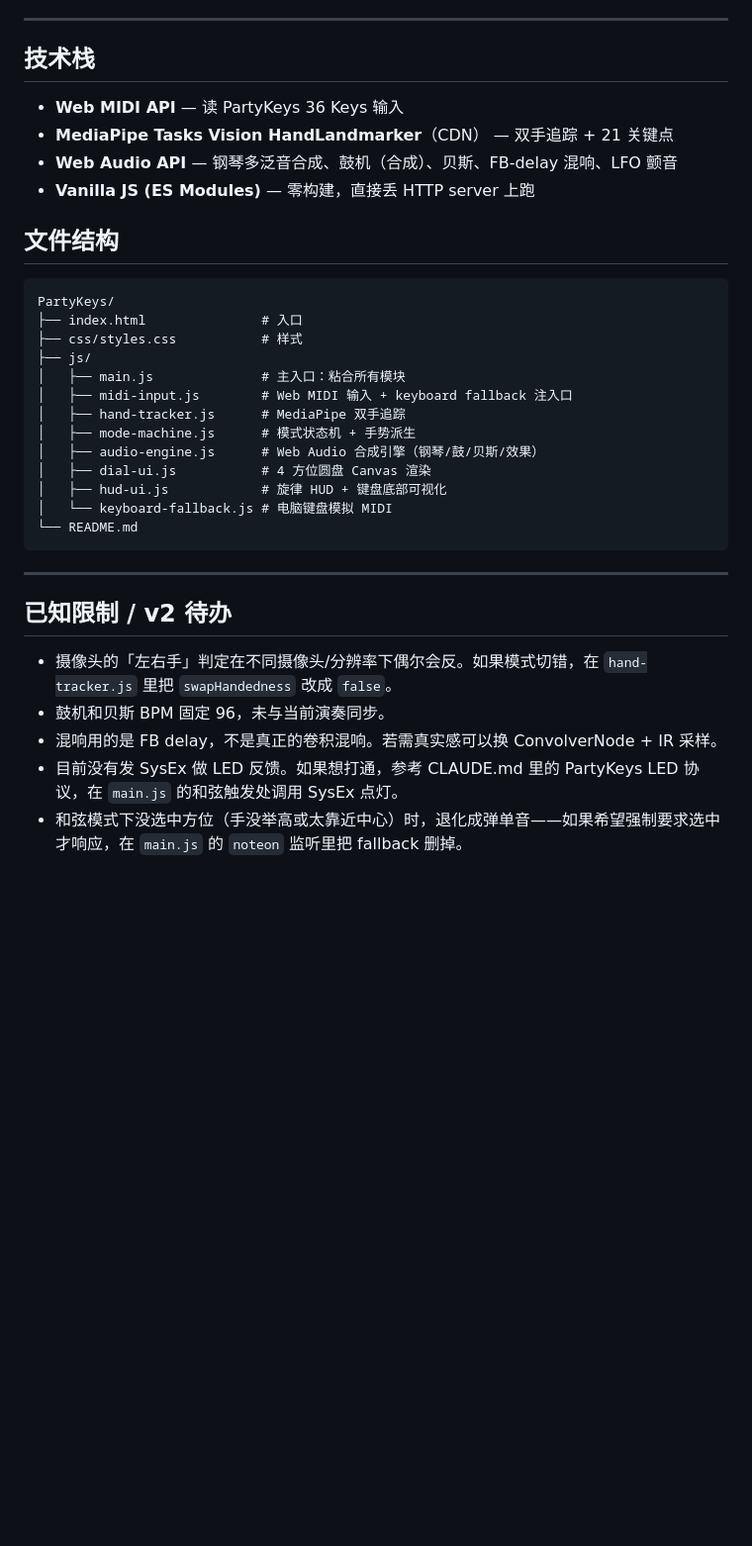
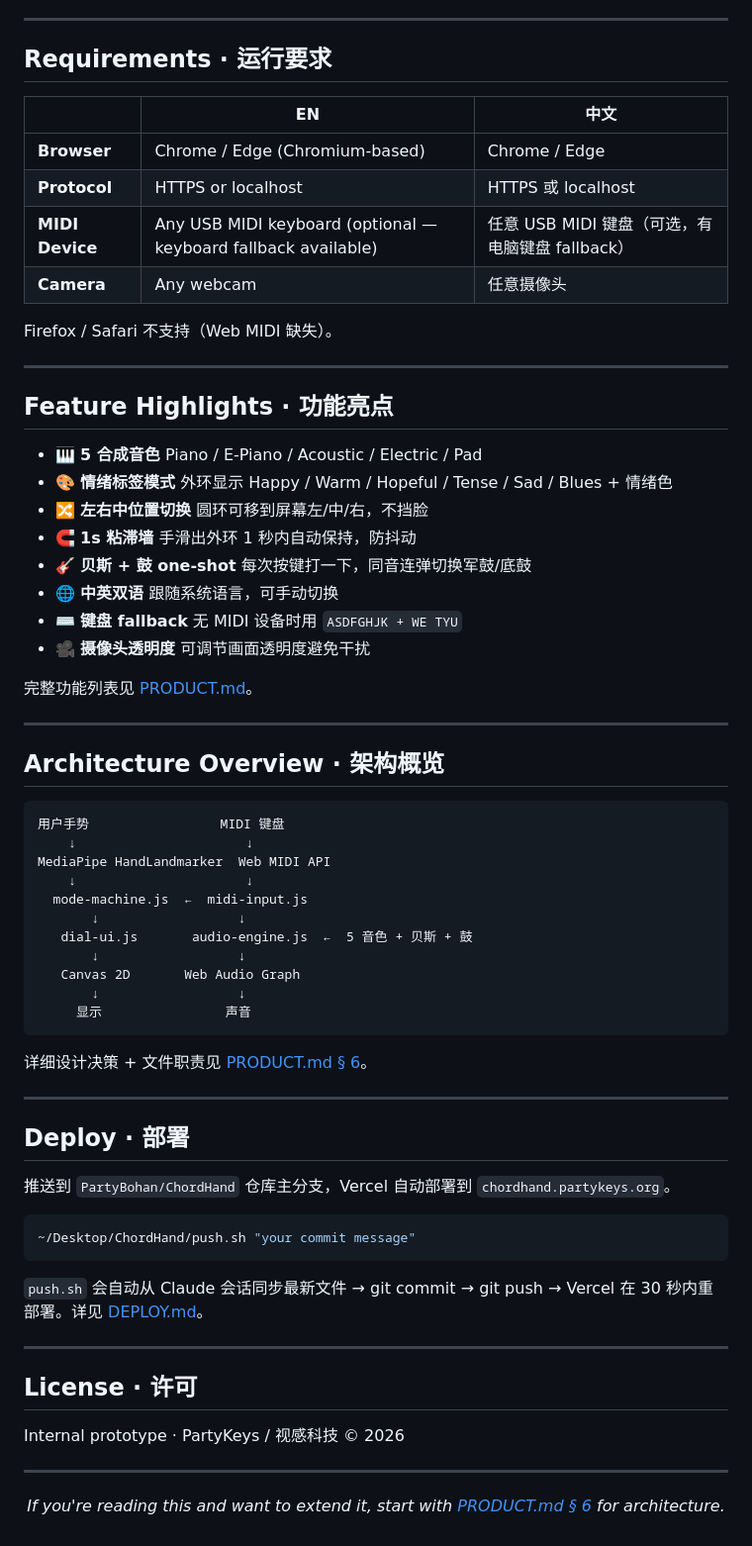
Before and after one commit to PartyBohan/ChordHand, a Markdown page: README.md, the part around one of its changes. Shown at 99% size. Rendered like a GitHub page; blank space fills up the shorter version.

````diff
--- a/README.md
+++ b/README.md
@@ -79,37 +51,72 @@ python3 -m http.server 8080
 
 ---
 
-## 技术栈
+## Requirements · 运行要求
 
-- **Web MIDI API** — 读 PartyKeys 36 Keys 输入
-- **MediaPipe Tasks Vision HandLandmarker**（CDN） — 双手追踪 + 21 关键点
-- **Web Audio API** — 钢琴多泛音合成、鼓机（合成）、贝斯、FB-delay 混响、LFO 颤音
-- **Vanilla JS (ES Modules)** — 零构建，直接丢 HTTP server 上跑
+| | EN | 中文 |
+|---|---|---|
+| **Browser** | Chrome / Edge (Chromium-based) | Chrome / Edge |
+| **Protocol** | HTTPS or localhost | HTTPS 或 localhost |
+| **MIDI Device** | Any USB MIDI keyboard (optional — keyboard fallback available) | 任意 USB MIDI 键盘（可选，有电脑键盘 fallback） |
+| **Camera** | Any webcam | 任意摄像头 |
 
-## 文件结构
-
-```
-PartyKeys/
-├── index.html               # 入口
-├── css/styles.css           # 样式
-├── js/
-│   ├── main.js              # 主入口：粘合所有模块
-│   ├── midi-input.js        # Web MIDI 输入 + keyboard fallback 注入口
-│   ├── hand-tracker.js      # MediaPipe 双手追踪
-│   ├── mode-machine.js      # 模式状态机 + 手势派生
-│   ├── audio-engine.js      # Web Audio 合成引擎（钢琴/鼓/贝斯/效果）
-│   ├── dial-ui.js           # 4 方位圆盘 Canvas 渲染
-│   ├── hud-ui.js            # 旋律 HUD + 键盘底部可视化
-│   └── keyboard-fallback.js # 电脑键盘模拟 MIDI
-└── README.md
-```
+Firefox / Safari 不支持（Web MIDI 缺失）。
 
 ---
 
-## 已知限制 / v2 待办
+## Feature Highlights · 功能亮点
 
-- 摄像头的「左右手」判定在不同摄像头/分辨率下偶尔会反。如果模式切错，在 `hand-tracker.js` 里把 `swapHandedness` 改成 `false`。
-- 鼓机和贝斯 BPM 固定 96，未与当前演奏同步。
-- 混响用的是 FB delay，不是真正的卷积混响。若需真实感可以换 ConvolverNode + IR 采样。
-- 目前没有发 SysEx 做 LED 反馈。如果想打通，参考 CLAUDE.md 里的 PartyKeys LED 协议，在 `main.js` 的和弦触发处调用 SysEx 点灯。
-- 和弦模式下没选中方位（手没举高或太靠近中心）时，退化成弹单音——如果希望强制要求选中才响应，在 `main.js` 的 `noteon` 监听里把 fallback 删掉。
+- 🎹 **5 合成音色** Piano / E-Piano / Acoustic / Electric / Pad
+- 🎨 **情绪标签模式** 外环显示 Happy / Warm / Hopeful / Tense / Sad / Blues + 情绪色
+- 🔀 **左右中位置切换** 圆环可移到屏幕左/中/右，不挡脸
+- 🧲 **1s 粘滞墙** 手滑出外环 1 秒内自动保持，防抖动
+- 🎸 **贝斯 + 鼓 one-shot** 每次按键打一下，同音连弹切换军鼓/底鼓
+- 🌐 **中英双语** 跟随系统语言，可手动切换
+- ⌨️ **键盘 fallback** 无 MIDI 设备时用 `ASDFGHJK + WE TYU`
+- 🎥 **摄像头透明度** 可调节画面透明度避免干扰
+
+完整功能列表见 [PRODUCT.md](./PRODUCT.md#3-功能清单--feature-list)。
+
+---
+
+## Architecture Overview · 架构概览
+
+```
+用户手势                 MIDI 键盘
+    ↓                      ↓
+MediaPipe HandLandmarker  Web MIDI API
+    ↓                      ↓
+  mode-machine.js  ←  midi-input.js
+       ↓                  ↓
+   dial-ui.js       audio-engine.js  ←  5 音色 + 贝斯 + 鼓
+       ↓                  ↓
+   Canvas 2D       Web Audio Graph
+       ↓                  ↓
+     显示                声音
+```
+
+详细设计决策 + 文件职责见 [PRODUCT.md § 6](./PRODUCT.md#6-技术架构--technical-architecture)。
+
+---
+
+## Deploy · 部署
+
+推送到 `PartyBohan/ChordHand` 仓库主分支，Vercel 自动部署到 `chordhand.partykeys.org`。
+
+```bash
+~/Desktop/ChordHand/push.sh "your commit message"
+```
+
+`push.sh` 会自动从 Claude 会话同步最新文件 → git commit → git push → Vercel 在 30 秒内重部署。详见 [DEPLOY.md](./DEPLOY.md)。
+
+---
+
+## License · 许可
+
+Internal prototype · PartyKeys / 视感科技 © 2026
+
+---
+
+<p align="center">
+  <i>If you're reading this and want to extend it, start with <a href="./PRODUCT.md">PRODUCT.md § 6</a> for architecture.</i>
+</p>
````
Also changed, not shown: other parts of README.md (+29 -57 lines), ARCHITECTURE.md (added, +197 -0 lines), PRODUCT.md (added, +296 -0 lines).
